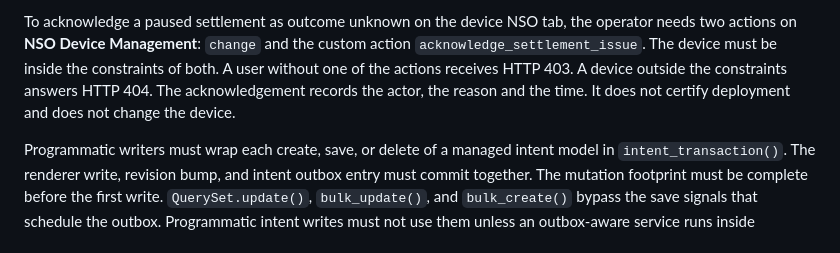
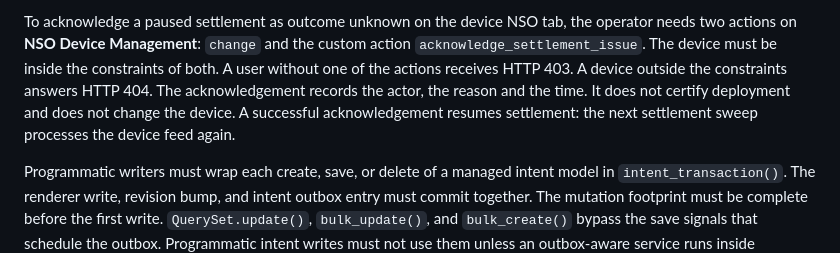
Before and after one commit to marcinpsk/netbox-nso-plugin, a Markdown page: README.md, the part around the change. Drawn GitHub-style.

Commit message:
docs(readme): state that an acknowledgement resumes settlement

```diff
--- a/README.md
+++ b/README.md
@@ -101,7 +101,8 @@ needs two actions on **NSO Device Management**: `change` and the custom action
 `acknowledge_settlement_issue`. The device must be inside the constraints of both. A user
 without one of the actions receives HTTP 403. A device outside the constraints answers
 HTTP 404. The acknowledgement records the actor, the reason and the time. It does not
-certify deployment and does not change the device.
+certify deployment and does not change the device. A successful acknowledgement resumes
+settlement: the next settlement sweep processes the device feed again.
 
 Programmatic writers must wrap each create, save, or delete of a managed intent model in
 `intent_transaction()`. The renderer write, revision bump, and intent outbox entry must
```
